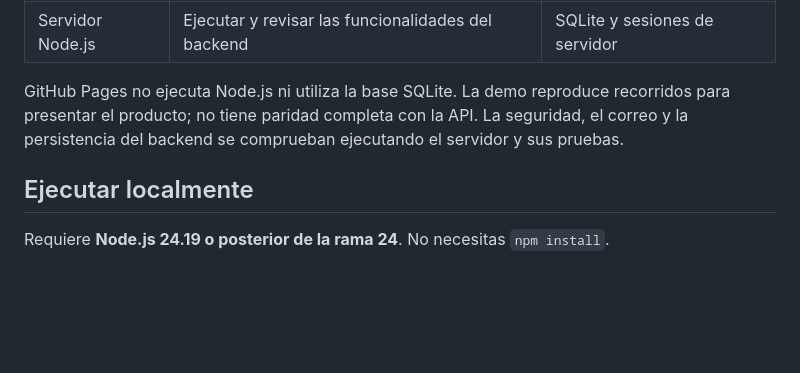
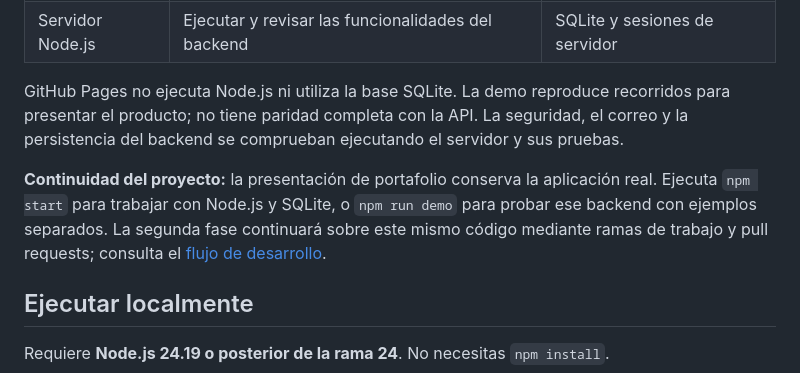
Before and after one commit to ellmoi/Los-mas-buscados, a Markdown page: README.md, the part around the change. Rendered like a GitHub page; blank space fills up the shorter version.

Commit message:
docs(development): clarify demo isolation and next-phase workflow

```diff
--- a/README.md
+++ b/README.md
@@ -46,6 +46,8 @@ Estas credenciales son públicas y exclusivas de la demo. Utiliza información f
 | Servidor Node.js | Ejecutar y revisar las funcionalidades del backend | SQLite y sesiones de servidor |
 
 GitHub Pages no ejecuta Node.js ni utiliza la base SQLite. La demo reproduce recorridos para presentar el producto; no tiene paridad completa con la API. La seguridad, el correo y la persistencia del backend se comprueban ejecutando el servidor y sus pruebas.
+
+**Continuidad del proyecto:** la presentación de portafolio conserva la aplicación real. Ejecuta `npm start` para trabajar con Node.js y SQLite, o `npm run demo` para probar ese backend con ejemplos separados. La segunda fase continuará sobre este mismo código mediante ramas de trabajo y pull requests; consulta el [flujo de desarrollo](docs/DESARROLLO.md#conservar-la-demo-y-continuar-la-aplicación-real).
 
 ## Ejecutar localmente
 
```
Also changed, not shown: docs/DESARROLLO.md (+16 -0 lines).
